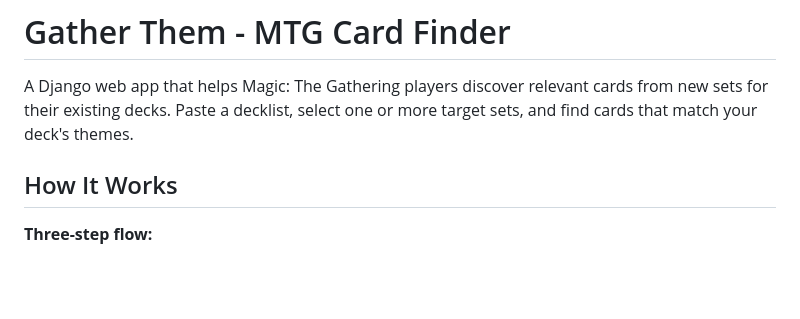
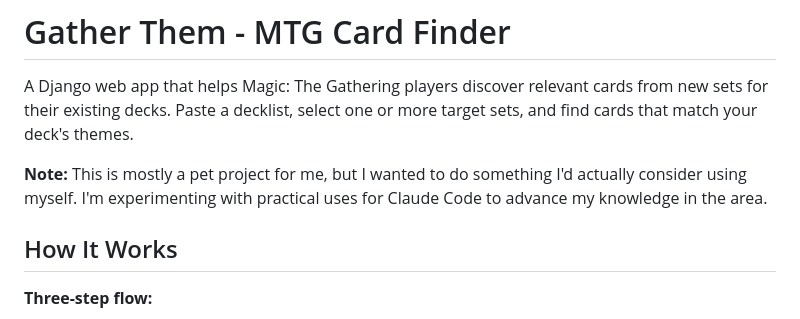
Before and after one commit to Lmdudester/Gather-Them, a Markdown page: README.md, the part around the change. Rendered like a GitHub page; blank space fills up the shorter version.

```diff
--- a/README.md
+++ b/README.md
@@ -1,6 +1,8 @@
 # Gather Them - MTG Card Finder
 
 A Django web app that helps Magic: The Gathering players discover relevant cards from new sets for their existing decks. Paste a decklist, select one or more target sets, and find cards that match your deck's themes.
+
+**Note:** This is mostly a pet project for me, but I wanted to do something I'd actually consider using myself. I'm experimenting with practical uses for Claude Code to advance my knowledge in the area.
 
 ## How It Works
 
```
